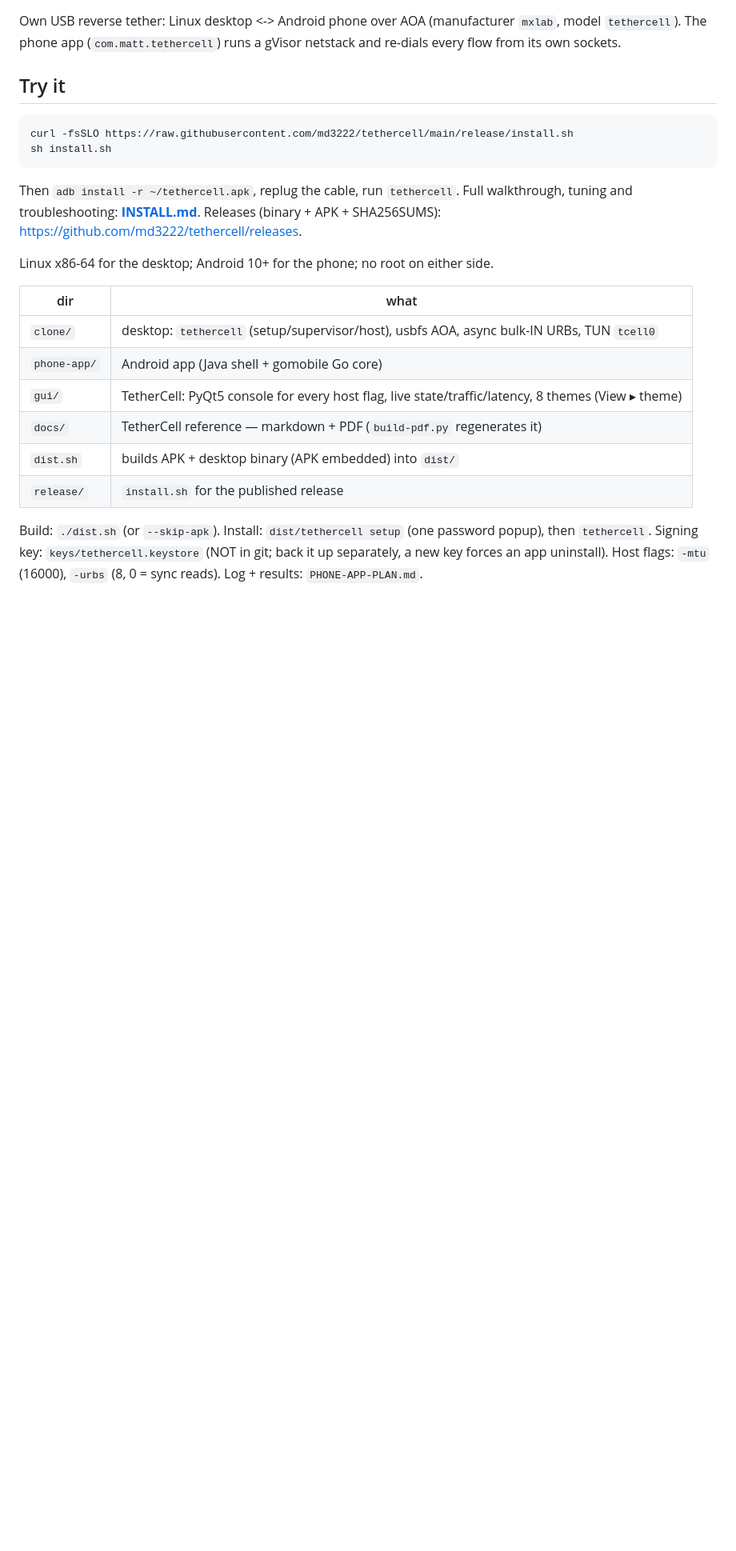
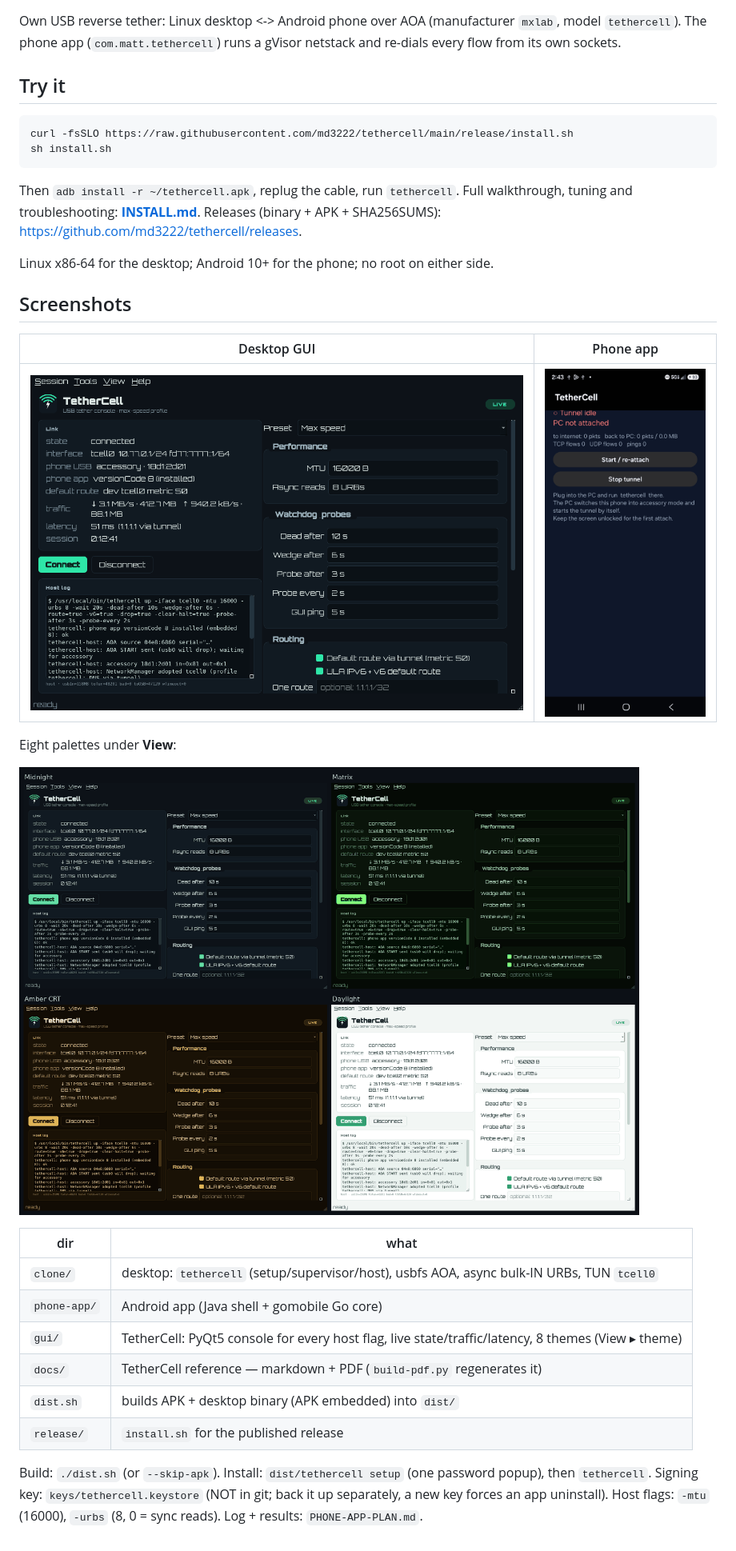
Before and after one commit to md3222/tethercell, a Markdown page: README.md, the part around the change. Shown at 80% size. Rendered like a GitHub page; pictures changed too: docs/screenshots/gui.png (added), docs/screenshots/phone.png (added), docs/screenshots/themes.png (added); blank space fills up the shorter version.

Commit message:
Add UI screenshots; reword the carrier note
- docs/screenshots/: GUI in Midnight, a 2x2 theme gallery (Midnight,
  Matrix, Amber CRT, Daylight), and the phone app status screen
- README: Screenshots section between "Try it" and the layout table
- INSTALL.md: replace the preachy tethering line with a plain statement
  of what does and does not change: the phone re-dials flows so traffic
  looks like phone data, account-level blocks stand

```diff
--- a/README.md
+++ b/README.md
@@ -16,6 +16,16 @@ Releases (binary + APK + SHA256SUMS): <https://github.com/md3222/tethercell/rele
 
 Linux x86-64 for the desktop; Android 10+ for the phone; no root on either side.
 
+## Screenshots
+
+| Desktop GUI | Phone app |
+|---|---|
+| ![TetherCell GUI](docs/screenshots/gui.png) | ![TetherCell phone app](docs/screenshots/phone.png) |
+
+Eight palettes under **View**:
+
+![Themes](docs/screenshots/themes.png)
+
 
 | dir | what |
 |---|---|
```
Also changed, not shown: INSTALL.md (+2 -0 lines).
